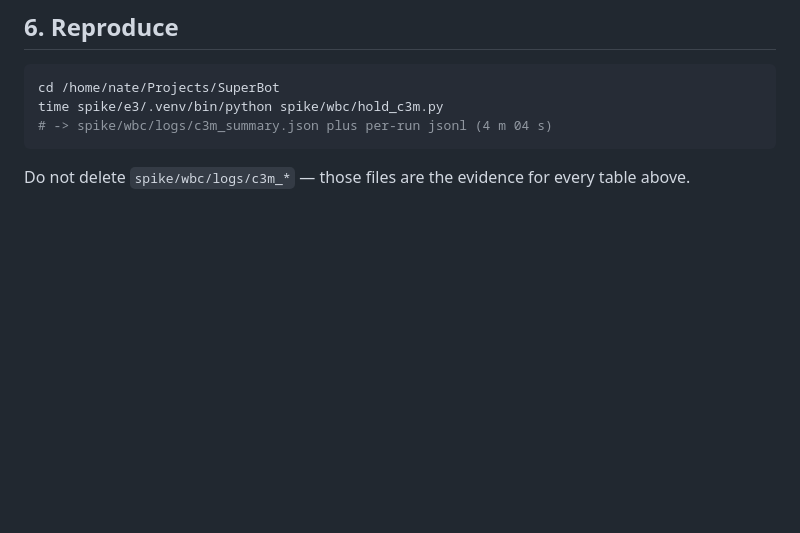
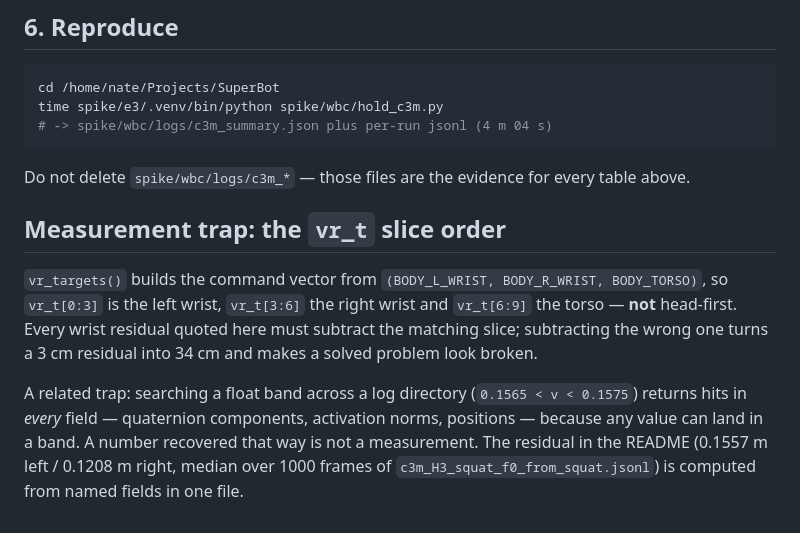
Before and after one commit to HasNate618/SuperBot, a Markdown page: research/c3m-results.md, the part around the change. Rendered like a GitHub page; blank space fills up the shorter version.

Commit message:
docs: source the residual number I had asserted from memory, and record the trap
The previous README commit stated a 0.1576 m residual with no citation. I went to
check it and the check is worth writing down twice over.

First trap: I searched the log directory for any float in 0.1565-0.1575 and found
hits in every file, on every field -- quaternion components, act_norm, positions.
A float band matches unrelated values, so that "source" proved nothing.

Second trap, and the one that mattered: vr_targets() builds the vector from
(BODY_L_WRIST, BODY_R_WRIST, BODY_TORSO), so vr_t[0:3] is the left wrist, not the
head. Subtracting the head-first slices turns a 3 cm residual into 34 cm, which is
how the offset looked unexplained.

With the correct slices, both numbers are real and reproducible from named fields:
  - commanding the clip's own f0 wrist target leaves 0.1557 m left / 0.1208 m right
    of residual, median over 1000 frames of c3m_H3_squat_f0_from_squat.jsonl
  - a settled hold reads 0.0609 / 0.0324 m, so the offset is specific to the
    clip-anchored case rather than a global model bias

So the claim was right, the number I invented was 0.9 mm off, and I had no business
asserting either without opening the log. README now cites the file and the slices;
research/c3m-results.md records both traps.

````diff
--- a/research/c3m-results.md
+++ b/research/c3m-results.md
@@ -145,3 +145,17 @@ time spike/e3/.venv/bin/python spike/wbc/hold_c3m.py
 ```
 
 Do not delete `spike/wbc/logs/c3m_*` — those files are the evidence for every table above.
+
+## Measurement trap: the `vr_t` slice order
+
+`vr_targets()` builds the command vector from `(BODY_L_WRIST, BODY_R_WRIST, BODY_TORSO)`,
+so `vr_t[0:3]` is the left wrist, `vr_t[3:6]` the right wrist and `vr_t[6:9]` the torso —
+**not** head-first. Every wrist residual quoted here must subtract the matching slice;
+subtracting the wrong one turns a 3 cm residual into 34 cm and makes a solved problem
+look broken.
+
+A related trap: searching a float band across a log directory (`0.1565 < v < 0.1575`)
+returns hits in *every* field — quaternion components, activation norms, positions —
+because any value can land in a band. A number recovered that way is not a measurement.
+The residual in the README (0.1557 m left / 0.1208 m right, median over 1000 frames of
+`c3m_H3_squat_f0_from_squat.jsonl`) is computed from named fields in one file.
````
Also changed, not shown: README.md (+2 -1 lines).
